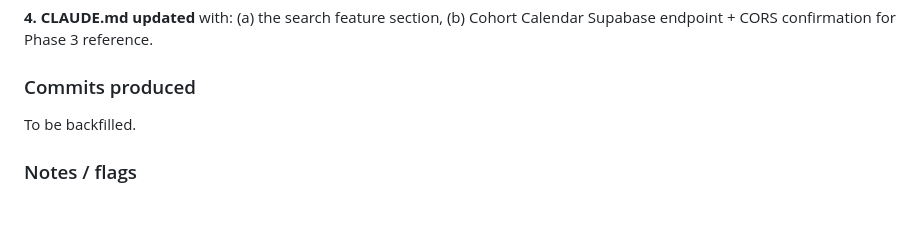
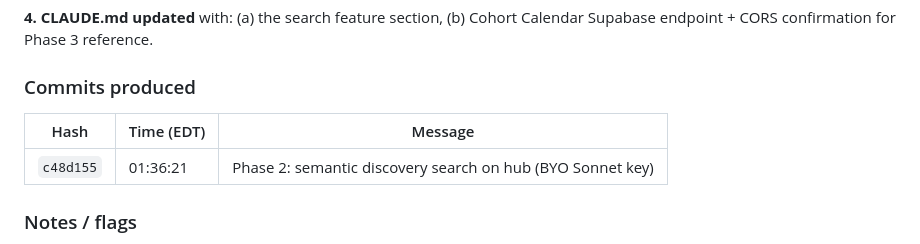
Before and after one commit to rtusiime/njsls, a Markdown page: SESSIONS.md, the part around the change. GitHub-like rendering; blank space fills up the shorter version.

Commit message:
Backfill commit hash in Session 6 SESSIONS.md entry
Co-Authored-By: Claude Opus 4.7 (1M context) <noreply@anthropic.com>

```diff
--- a/SESSIONS.md
+++ b/SESSIONS.md
@@ -106,7 +106,9 @@ So Phase 3's coverage view can fetch CC state directly from njsls's browser. **N
 
 ### Commits produced
 
-To be backfilled.
+| Hash | Time (EDT) | Message |
+|---|---|---|
+| `c48d155` | 01:36:21 | Phase 2: semantic discovery search on hub (BYO Sonnet key) |
 
 ### Notes / flags
 
```
